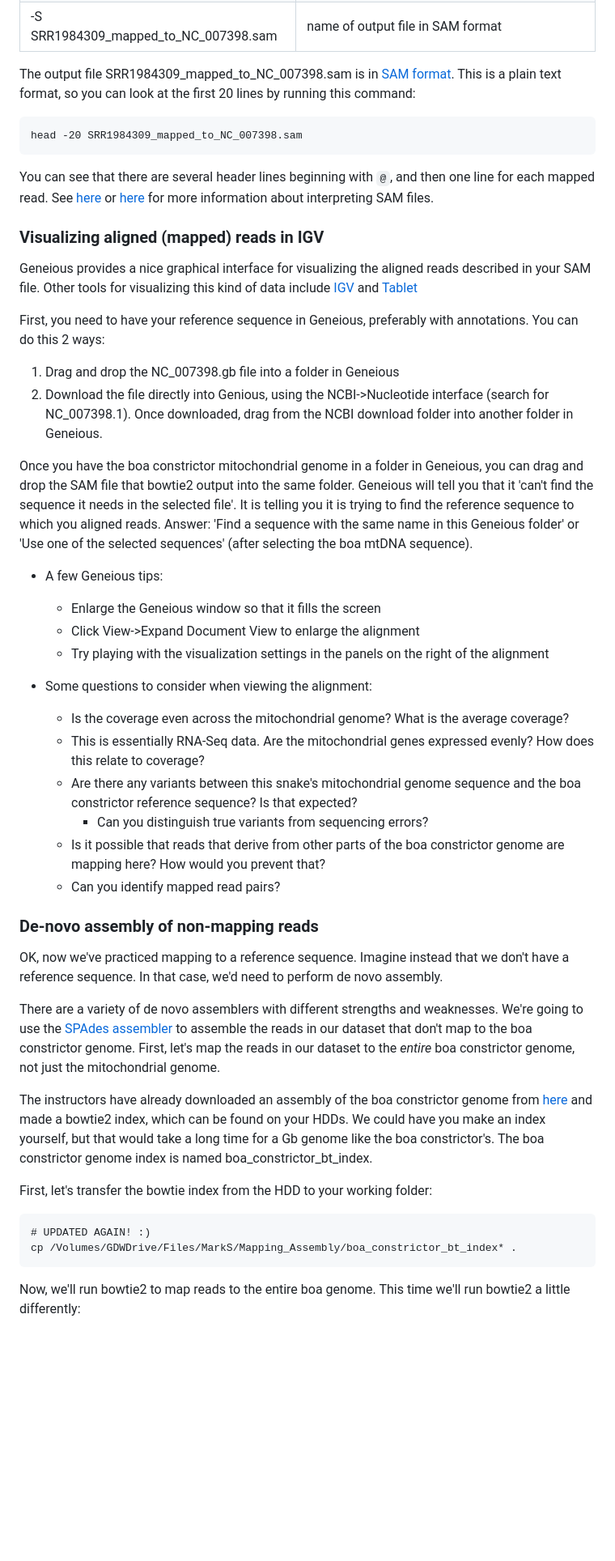
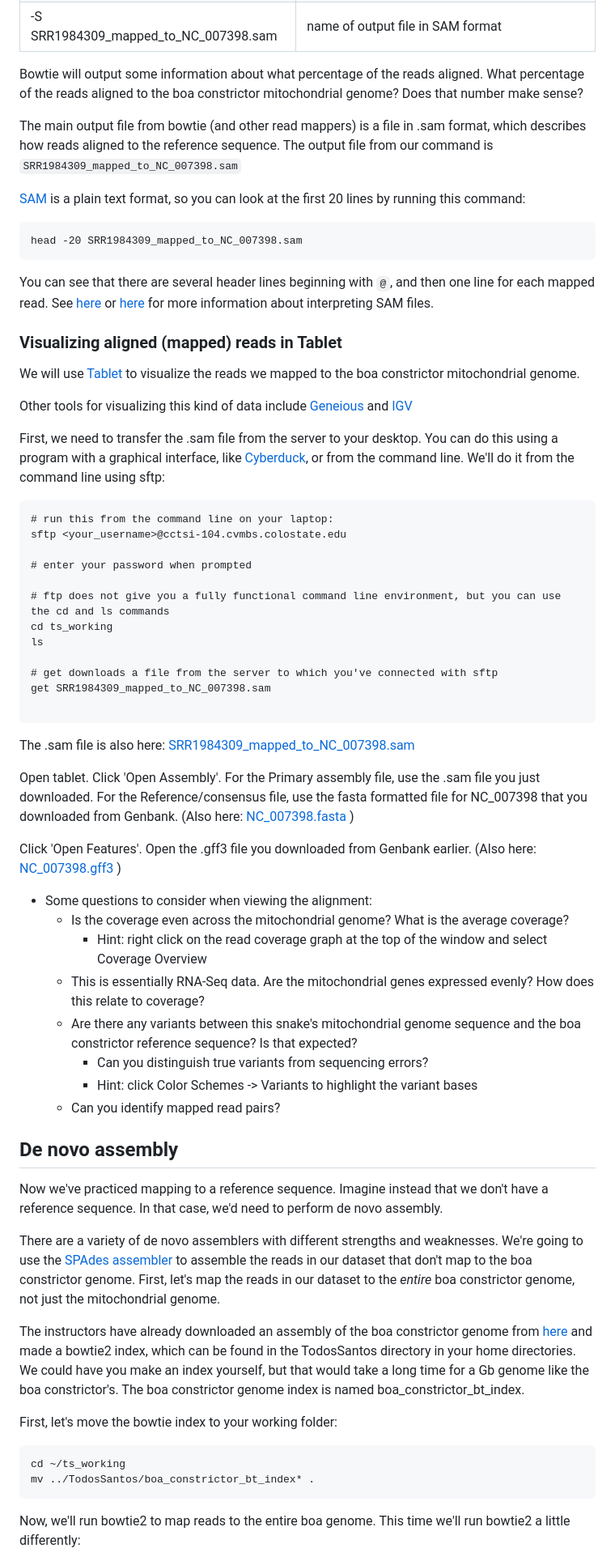
Before and after one commit to stenglein-lab/2018_Todos_Santos, a Markdown page: exercises/mapping_assembly_exercise.md, the part around one of its changes. Shown at 81% size. Rendered like a GitHub page; blank space fills up the shorter version.

````diff
--- a/exercises/mapping_assembly_exercise.md
+++ b/exercises/mapping_assembly_exercise.md
@@ -304,7 +294,12 @@ Option | Meaning
 --threads 4   | since our computers have multiple processers, run on 4 processors to go faster
 -S SRR1984309_mapped_to_NC_007398.sam   | name of output file in SAM format
 
-The output file SRR1984309_mapped_to_NC_007398.sam is in [SAM format](https://en.wikipedia.org/wiki/SAM_(file_format)).  This is a plain text format, so you can look at the first 20 lines by running this command:
+
+Bowtie will output some information about what percentage of the reads aligned.  What percentage of the reads aligned to the boa constrictor mitochondrial genome?  Does that number make sense?
+
+The main output file from bowtie (and other read mappers) is a file in .sam format, which describes how reads aligned to the reference sequence.  The output file from our command is `SRR1984309_mapped_to_NC_007398.sam`
+
+[SAM](https://en.wikipedia.org/wiki/SAM_(file_format)) is a plain text format, so you can look at the first 20 lines by running this command:
 
 
 ```
@@ -315,43 +310,57 @@ You can see that there are several header lines beginning with `@`, and then one
 
 
 
-### Visualizing aligned (mapped) reads in IGV
+### Visualizing aligned (mapped) reads in Tablet
 
-Geneious provides a nice graphical interface for visualizing the aligned reads described in your SAM file.   Other tools for visualizing this kind of data include [IGV](http://software.broadinstitute.org/software/igv/) and [Tablet](https://ics.hutton.ac.uk/tablet/)
+We will use [Tablet](https://ics.hutton.ac.uk/tablet/) to visualize the reads we mapped to the boa constrictor mitochondrial genome.
 
-First, you need to have your reference sequence in Geneious, preferably with annotations.  You can do this 2 ways:
+Other tools for visualizing this kind of data include [Geneious](https://www.geneious.com/) and [IGV](http://software.broadinstitute.org/software/igv/)
 
-1. Drag and drop the NC_007398.gb file into a folder in Geneious
-2. Download the file directly into Genious, using the NCBI->Nucleotide interface (search for NC_007398.1).  Once downloaded, drag from the NCBI download folder into another folder in Geneious.
+First, we need to transfer the .sam file from the server to your desktop.  You can do this using a program with a graphical interface, like [Cyberduck](https://cyberduck.io/), or from the command line.  We'll do it from the command line using sftp:
 
-Once you have the boa constrictor mitochondrial genome in a folder in Geneious, you can drag and drop the SAM file that bowtie2 output into the same folder.  Geneious will tell you that it 'can't find the sequence it needs in the selected file'.  It is telling you it is trying to find the reference sequence to which you aligned reads.  Answer: 'Find a sequence with the same name in this Geneious folder' or 'Use one of the selected sequences' (after selecting the boa mtDNA sequence).
+```
+# run this from the command line on your laptop:
+sftp <your_username>@cctsi-104.cvmbs.colostate.edu
 
-- A few Geneious tips:
-  - Enlarge the Geneious window so that it fills the screen
-  - Click View->Expand Document View to enlarge the alignment
-  - Try playing with the visualization settings in the panels on the right of the alignment
+# enter your password when prompted
+
+# ftp does not give you a fully functional command line environment, but you can use the cd and ls commands
+cd ts_working
+ls
+
+# get downloads a file from the server to which you've connected with sftp
+get SRR1984309_mapped_to_NC_007398.sam
+
+```
+
+The .sam file is also here: [SRR1984309_mapped_to_NC_007398.sam](./SRR1984309_mapped_to_NC_007398.sam)
+
+Open tablet.  Click 'Open Assembly'.  For the Primary assembly file, use the .sam file you just downloaded.   For the Reference/consensus file, use the fasta formatted file for NC_007398 that you downloaded from Genbank.  (Also here: [NC_007398.fasta](NC_007398.fasta) )
+
+Click 'Open Features'.  Open the .gff3 file you downloaded from Genbank earlier.  (Also here: [NC_007398.gff3](NC_007398.gff3) )
 
 - Some questions to consider when viewing the alignment:
   - Is the coverage even across the mitochondrial genome?  What is the average coverage?
+    - Hint: right click on the read coverage graph at the top of the window and select Coverage Overview
   - This is essentially RNA-Seq data.  Are the mitochondrial genes expressed evenly?  How does this relate to coverage?
   - Are there any variants between this snake's mitochondrial genome sequence and the boa constrictor reference sequence?  Is that expected?
     - Can you distinguish true variants from sequencing errors?
-  - Is it possible that reads that derive from other parts of the boa constrictor genome are mapping here?  How would you prevent that?
+    - Hint: click Color Schemes -> Variants to highlight the variant bases
   - Can you identify mapped read pairs?
 
 
-### De-novo assembly of non-mapping reads
+## De novo assembly
 
-OK, now we've practiced mapping to a reference sequence.  Imagine instead that we don't have a reference sequence.  In that case, we'd need to perform de novo assembly.
+Now we've practiced mapping to a reference sequence.  Imagine instead that we don't have a reference sequence.  In that case, we'd need to perform de novo assembly.
 
 There are a variety of de novo assemblers with different strengths and weaknesses.  We're going to use the [SPAdes assembler](http://cab.spbu.ru/software/spades/) to assemble the reads in our dataset that don't map to the boa constrictor genome. First, let's map the reads in our dataset to the _entire_ boa constrictor genome, not just the mitochondrial genome.
 
-The instructors have already downloaded an assembly of the boa constrictor genome from [here](http://gigadb.org/dataset/100060) and made a bowtie2 index, which can be found on your HDDs.  We could have you make an index yourself, but that would take a long time for a Gb genome like the boa constrictor's.  The boa constrictor genome index is named boa_constrictor_bt_index.
+The instructors have already downloaded an assembly of the boa constrictor genome from [here](http://gigadb.org/dataset/100060) and made a bowtie2 index, which can be found in the TodosSantos directory in your home directories.  We could have you make an index yourself, but that would take a long time for a Gb genome like the boa constrictor's.  The boa constrictor genome index is named boa_constrictor_bt_index.
 
-First, let's transfer the bowtie index from the HDD to your working folder:
+First, let's move the bowtie index to your working folder:
 ```
-# UPDATED AGAIN! :)
-cp /Volumes/GDWDrive/Files/MarkS/Mapping_Assembly/boa_constrictor_bt_index* .
+cd ~/ts_working
+mv ../TodosSantos/boa_constrictor_bt_index* .
 ```
 
 Now, we'll run bowtie2 to map reads to the entire boa genome.  This time we'll run bowtie2 a little differently:
````
Also changed, not shown: other parts of exercises/mapping_assembly_exercise.md (+25 -34 lines), exercises/mapping.jpg (added), 4 other files.
